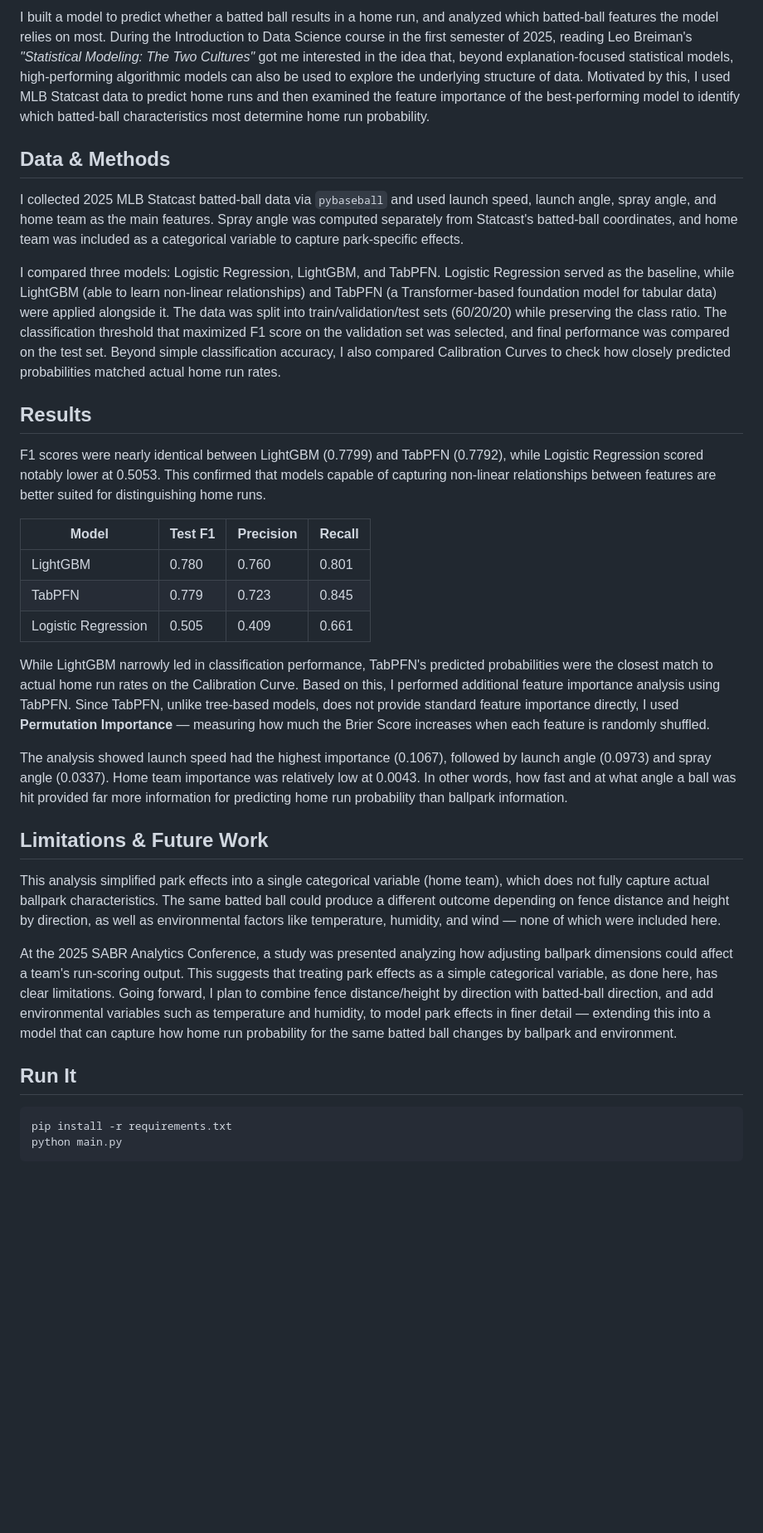
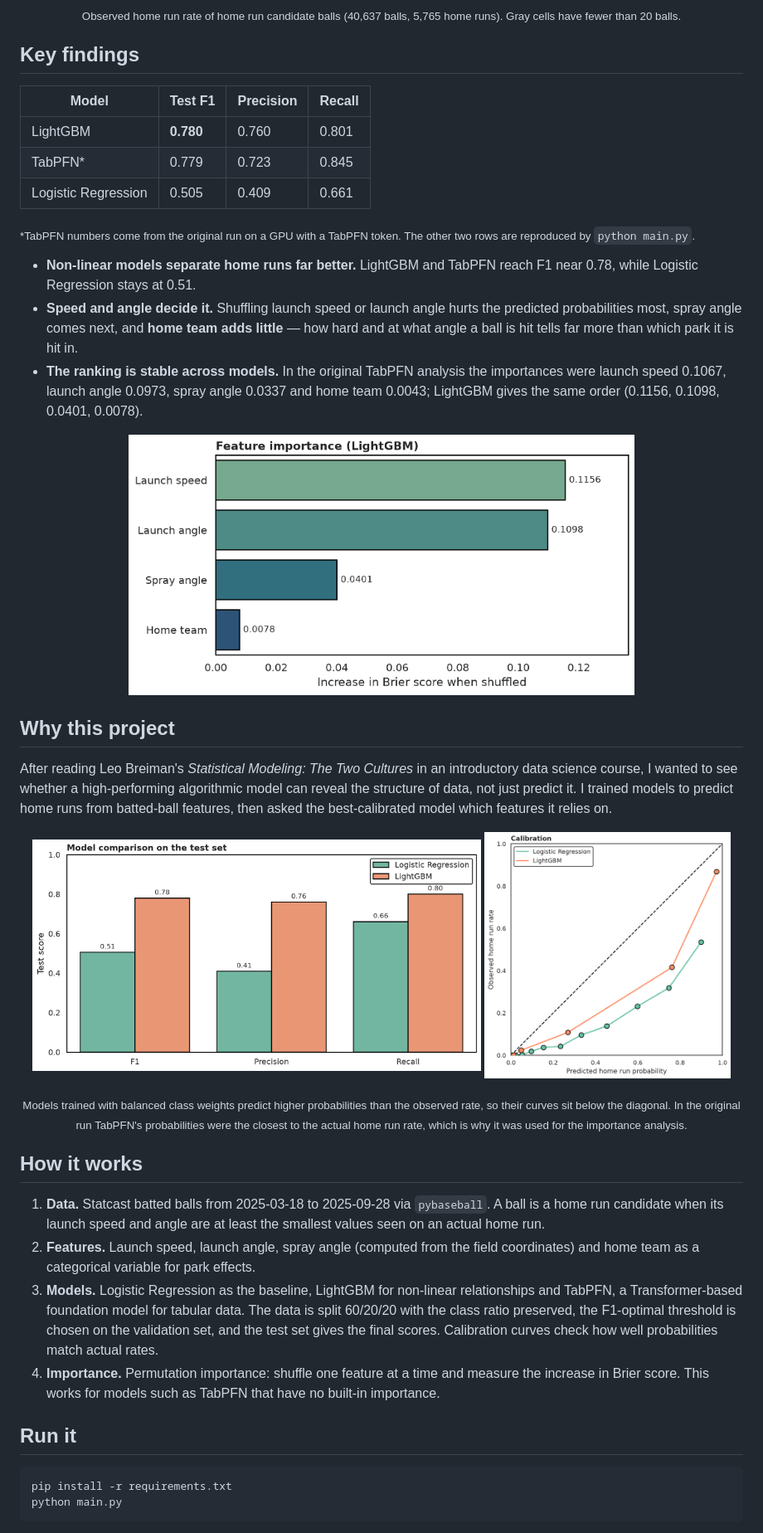
Before and after one commit to dnjswjdgus/Baseball_Playground, a Markdown page: homerun-probability-model/README.md, the part around one of its changes. Shown at 83% size. Rendered like a GitHub page; pictures changed too: homerun-probability-model/figures/02_model_comparison.png (added), homerun-probability-model/figures/03_calibration.png (added), homerun-probability-model/figures/04_feature_importance.png (added); blank space fills up the shorter version.

````diff
--- a/homerun-probability-model/README.md
+++ b/homerun-probability-model/README.md
@@ -6,33 +8,43 @@ Building a model that predicts whether a batted ball results in a home run, and
 
-I built a model to predict whether a batted ball results in a home run, and analyzed which batted-ball features the model relies on most. During the Introduction to Data Science course in the first semester of 2025, reading Leo Breiman's *"Statistical Modeling: The Two Cultures"* got me interested in the idea that, beyond explanation-focused statistical models, high-performing algorithmic models can also be used to explore the underlying structure of data. Motivated by this, I used MLB Statcast data to predict home runs and then examined the feature importance of the best-performing model to identify which batted-ball characteristics most determine home run probability.
+<p align="center"><sub>Observed home run rate of home run candidate balls (40,637 balls, 5,765 home runs). Gray cells have fewer than 20 balls.</sub></p>
 
-## Data & Methods
-
-I collected 2025 MLB Statcast batted-ball data via `pybaseball` and used launch speed, launch angle, spray angle, and home team as the main features. Spray angle was computed separately from Statcast's batted-ball coordinates, and home team was included as a categorical variable to capture park-specific effects.
-
-I compared three models: Logistic Regression, LightGBM, and TabPFN. Logistic Regression served as the baseline, while LightGBM (able to learn non-linear relationships) and TabPFN (a Transformer-based foundation model for tabular data) were applied alongside it. The data was split into train/validation/test sets (60/20/20) while preserving the class ratio. The classification threshold that maximized F1 score on the validation set was selected, and final performance was compared on the test set. Beyond simple classification accuracy, I also compared Calibration Curves to check how closely predicted probabilities matched actual home run rates.
-
-## Results
-
-F1 scores were nearly identical between LightGBM (0.7799) and TabPFN (0.7792), while Logistic Regression scored notably lower at 0.5053. This confirmed that models capable of capturing non-linear relationships between features are better suited for distinguishing home runs.
+## Key findings
 
 | Model | Test F1 | Precision | Recall |
 |---|---|---|---|
-| LightGBM | 0.780 | 0.760 | 0.801 |
-| TabPFN | 0.779 | 0.723 | 0.845 |
+| LightGBM | **0.780** | 0.760 | 0.801 |
+| TabPFN* | 0.779 | 0.723 | 0.845 |
 | Logistic Regression | 0.505 | 0.409 | 0.661 |
 
-While LightGBM narrowly led in classification performance, TabPFN's predicted probabilities were the closest match to actual home run rates on the Calibration Curve. Based on this, I performed additional feature importance analysis using TabPFN. Since TabPFN, unlike tree-based models, does not provide standard feature importance directly, I used **Permutation Importance** — measuring how much the Brier Score increases when each feature is randomly shuffled.
+<sub>*TabPFN numbers come from the original run on a GPU with a TabPFN token. The other two rows are reproduced by `python main.py`.</sub>
 
-The analysis showed launch speed had the highest importance (0.1067), followed by launch angle (0.0973) and spray angle (0.0337). Home team importance was relatively low at 0.0043. In other words, how fast and at what angle a ball was hit provided far more information for predicting home run probability than ballpark information.
+- **Non-linear models separate home runs far better.** LightGBM and TabPFN reach F1 near 0.78, while Logistic Regression stays at 0.51.
+- **Speed and angle decide it.** Shuffling launch speed or launch angle hurts the predicted probabilities most, spray angle comes next, and **home team adds little** — how hard and at what angle a ball is hit tells far more than which park it is hit in.
+- **The ranking is stable across models.** In the original TabPFN analysis the importances were launch speed 0.1067, launch angle 0.0973, spray angle 0.0337 and home team 0.0043; LightGBM gives the same order (0.1156, 0.1098, 0.0401, 0.0078).
 
-## Limitations & Future Work
+<p align="center">
+  <img src="figures/04_feature_importance.png" alt="Permutation feature importance" width="70%">
+</p>
 
-This analysis simplified park effects into a single categorical variable (home team), which does not fully capture actual ballpark characteristics. The same batted ball could produce a different outcome depending on fence distance and height by direction, as well as environmental factors like temperature, humidity, and wind — none of which were included here.
+## Why this project
 
-At the 2025 SABR Analytics Conference, a study was presented analyzing how adjusting ballpark dimensions could affect a team's run-scoring output. This suggests that treating park effects as a simple categorical variable, as done here, has clear limitations. Going forward, I plan to combine fence distance/height by direction with batted-ball direction, and add environmental variables such as temperature and humidity, to model park effects in finer detail — extending this into a model that can capture how home run probability for the same batted ball changes by ballpark and environment.
+After reading Leo Breiman's *Statistical Modeling: The Two Cultures* in an introductory data science course, I wanted to see whether a high-performing algorithmic model can reveal the structure of data, not just predict it. I trained models to predict home runs from batted-ball features, then asked the best-calibrated model which features it relies on.
 
-## Run It
+<p align="center">
+  <img src="figures/02_model_comparison.png" alt="Test F1, precision and recall by model" width="62%">
+  <img src="figures/03_calibration.png" alt="Calibration curves" width="34%">
+</p>
+
+<p align="center"><sub>Models trained with balanced class weights predict higher probabilities than the observed rate, so their curves sit below the diagonal. In the original run TabPFN's probabilities were the closest to the actual home run rate, which is why it was used for the importance analysis.</sub></p>
+
+## How it works
+
+1. **Data.** Statcast batted balls from 2025-03-18 to 2025-09-28 via `pybaseball`. A ball is a home run candidate when its launch speed and angle are at least the smallest values seen on an actual home run.
+2. **Features.** Launch speed, launch angle, spray angle (computed from the field coordinates) and home team as a categorical variable for park effects.
+3. **Models.** Logistic Regression as the baseline, LightGBM for non-linear relationships and TabPFN, a Transformer-based foundation model for tabular data. The data is split 60/20/20 with the class ratio preserved, the F1-optimal threshold is chosen on the validation set, and the test set gives the final scores. Calibration curves check how well probabilities match actual rates.
+4. **Importance.** Permutation importance: shuffle one feature at a time and measure the increase in Brier score. This works for models such as TabPFN that have no built-in importance.
+
+## Run it
 
 ```bash
 pip install -r requirements.txt
````
Also changed, not shown: other parts of homerun-probability-model/README.md (+19 -15 lines), homerun-probability-model/figures/01_home_run_rate_map.png (added), 8 other files.
